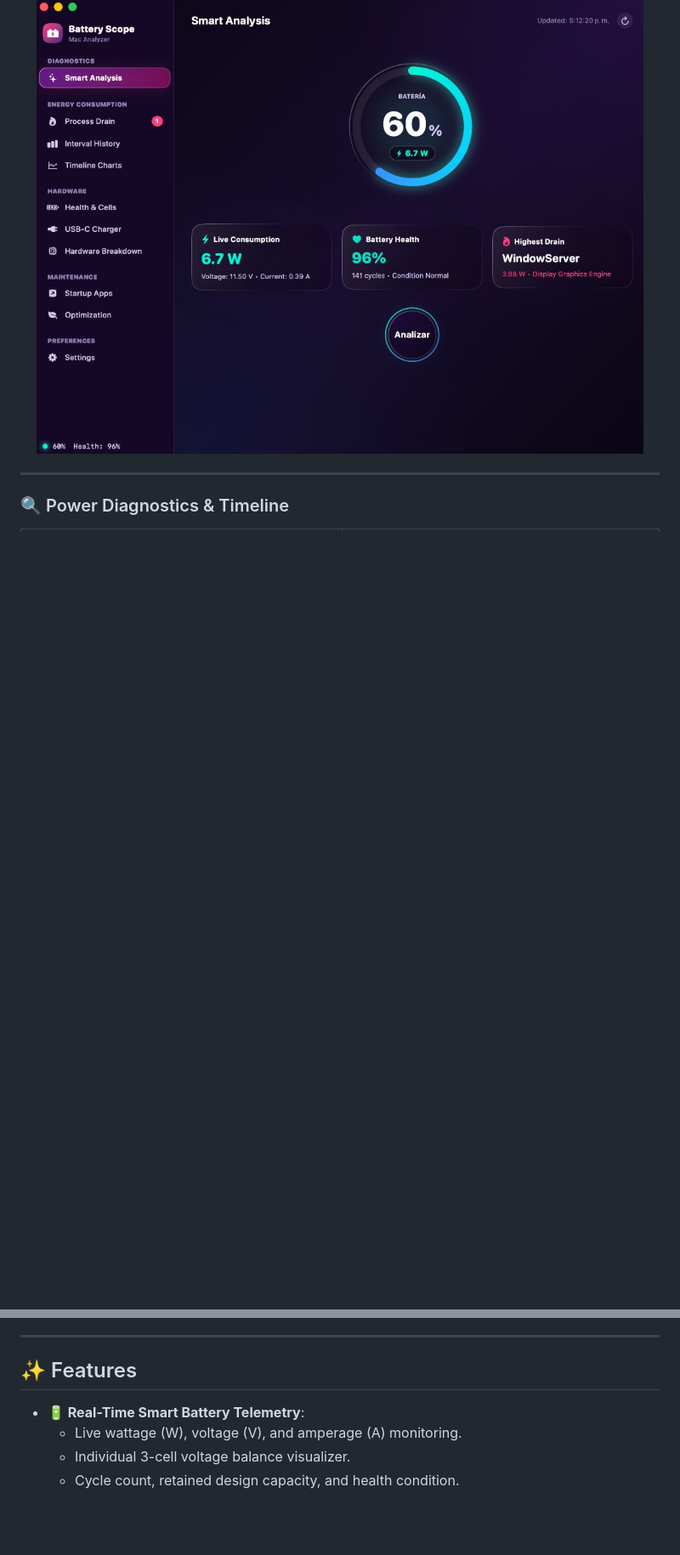
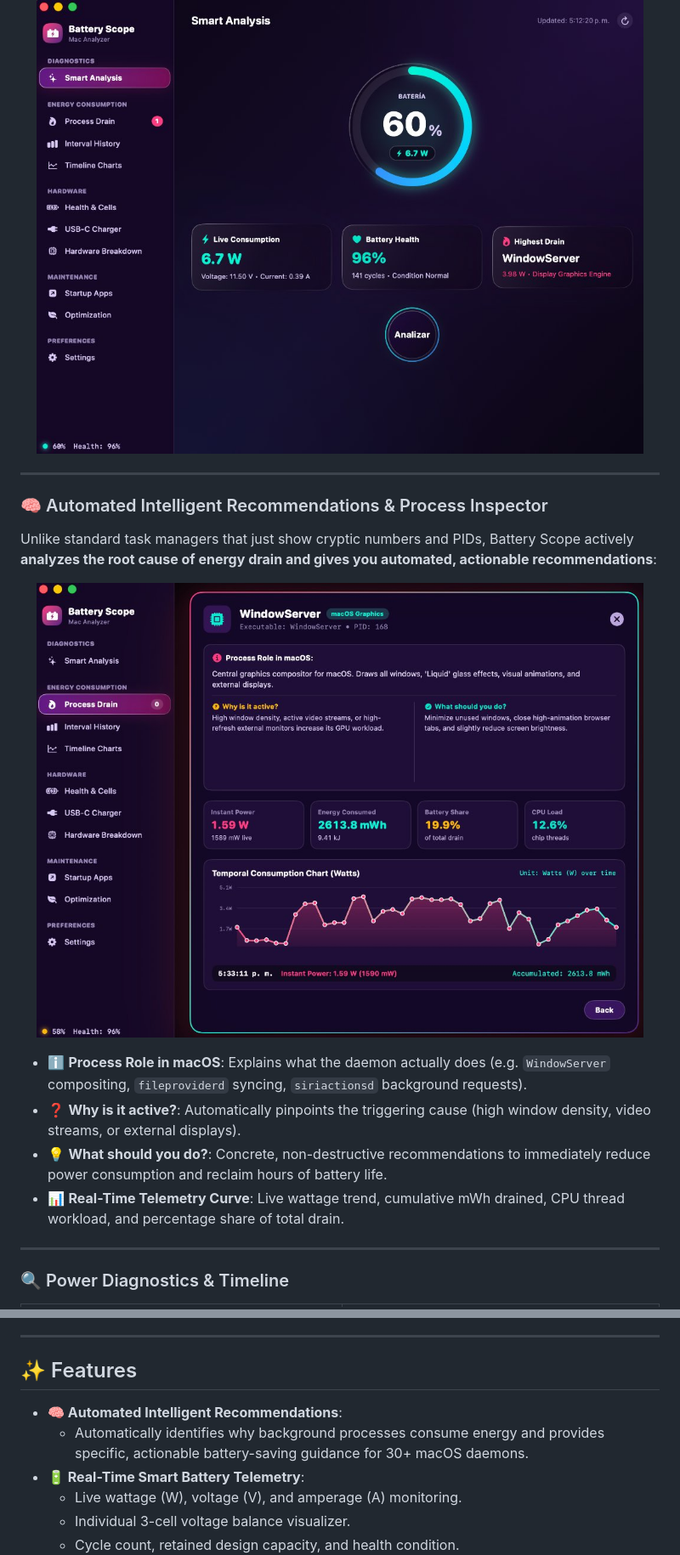
Before and after one commit to aldobm/BatteryScope, a Markdown page: README.md, 2 parts joined by grey strips. Shown at 85% size. GitHub-like rendering; pictures changed too: docs/screenshots/smart_recommendations.jpg (added); blank space fills up the shorter version.

```diff
--- a/README.md
+++ b/README.md
@@ -53,6 +54,21 @@ Download the ready-to-run native installer directly:
 <p align="center">
   <img src="docs/screenshots/01_smart_analysis.jpg" alt="Battery Scope Smart Analysis" width="95%" />
 </p>
+
+---
+
+### 🧠 Automated Intelligent Recommendations & Process Inspector
+
+Unlike standard task managers that just show cryptic numbers and PIDs, Battery Scope actively **analyzes the root cause of energy drain and gives you automated, actionable recommendations**:
+
+<p align="center">
+  <img src="docs/screenshots/smart_recommendations.jpg" alt="Automated Smart Recommendations" width="95%" />
+</p>
+
+- ℹ️ **Process Role in macOS**: Explains what the daemon actually does (e.g. `WindowServer` compositing, `fileproviderd` syncing, `siriactionsd` background requests).
+- ❓ **Why is it active?**: Automatically pinpoints the triggering cause (high window density, video streams, or external displays).
+- 💡 **What should you do?**: Concrete, non-destructive recommendations to immediately reduce power consumption and reclaim hours of battery life.
+- 📊 **Real-Time Telemetry Curve**: Live wattage trend, cumulative mWh drained, CPU thread workload, and percentage share of total drain.
 
 ---
 
@@ -97,6 +113,8 @@ Download the ready-to-run native installer directly:
 
 ## ✨ Features
 
+- **🧠 Automated Intelligent Recommendations**:
+  - Automatically identifies why background processes consume energy and provides specific, actionable battery-saving guidance for 30+ macOS daemons.
 - **🔋 Real-Time Smart Battery Telemetry**:
   - Live wattage (W), voltage (V), and amperage (A) monitoring.
   - Individual 3-cell voltage balance visualizer.
```
Also changed, not shown: other parts of README.md (+1 -0 lines), README.es.md (+18 -1 lines).
